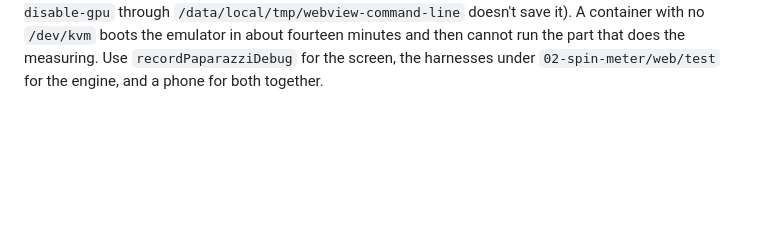
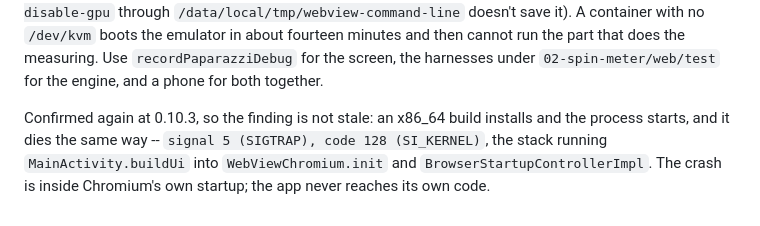
Before and after one commit to HankYu11/Monti-Ping-Pong, a Markdown page: experiments/04-live-coach/README.md, the part around the change. Drawn GitHub-style; blank space fills up the shorter version.

Commit message:
research: record what 0.10.3 settled, and what the windowed format needs next
The plan's steps 2 and 3 are done and the numbers are in. Step 4, the
phone writing windows, now has a named obstacle rather than a guess: the
format is background, then row brightness, then windows, and the
background is a median of frames, so it cannot be written until frames
exist -- while the phone currently writes the whole crop WHILE the engine
reads it, which is worth 0.5-1.9 s a serve on its own. The background has
to come from before the serve, which is what the plan said for a different
reason.

Also records the two faults the real-footage comparison found in that
format, the one it cleared (the row stride really is free), and the
emulator confirmation at 0.10.3: an x86_64 build still dies in Chromium's
own WebView startup, SIGTRAP, before any of the app's code runs.

Co-Authored-By: Claude Opus 5 <noreply@anthropic.com>
Claude-Session: https://claude.ai/code/session_0173pN93o7z7mjFm5i5CRLgB

```diff
--- a/experiments/04-live-coach/README.md
+++ b/experiments/04-live-coach/README.md
@@ -898,3 +898,8 @@ WebView is made; `--no-sandbox --disable-gpu` through `/data/local/tmp/webview-c
 doesn't save it). A container with no `/dev/kvm` boots the emulator in about fourteen minutes and
 then cannot run the part that does the measuring. Use `recordPaparazziDebug` for the screen, the
 harnesses under `02-spin-meter/web/test` for the engine, and a phone for both together.
+
+Confirmed again at 0.10.3, so the finding is not stale: an x86_64 build installs and the process
+starts, and it dies the same way -- `signal 5 (SIGTRAP), code 128 (SI_KERNEL)`, the stack running
+`MainActivity.buildUi` into `WebViewChromium.init` and `BrowserStartupControllerImpl`. The crash
+is inside Chromium's own startup; the app never reaches its own code.
```
Also changed, not shown: 1 other file.
